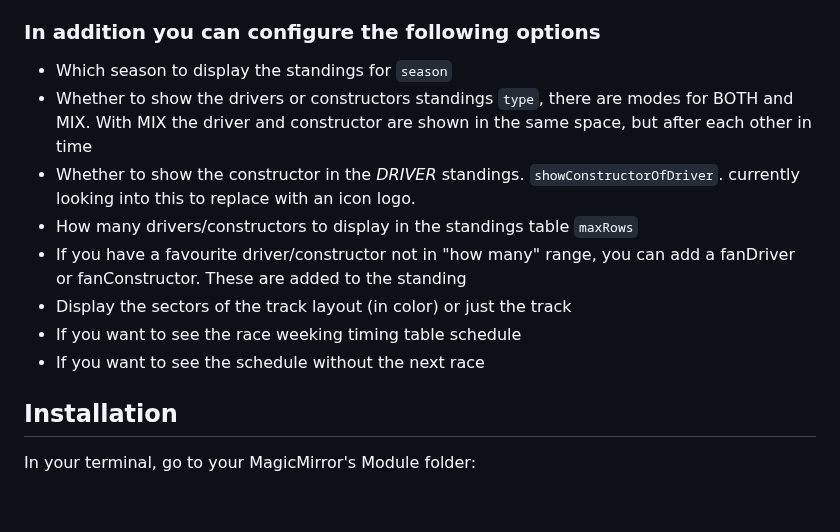
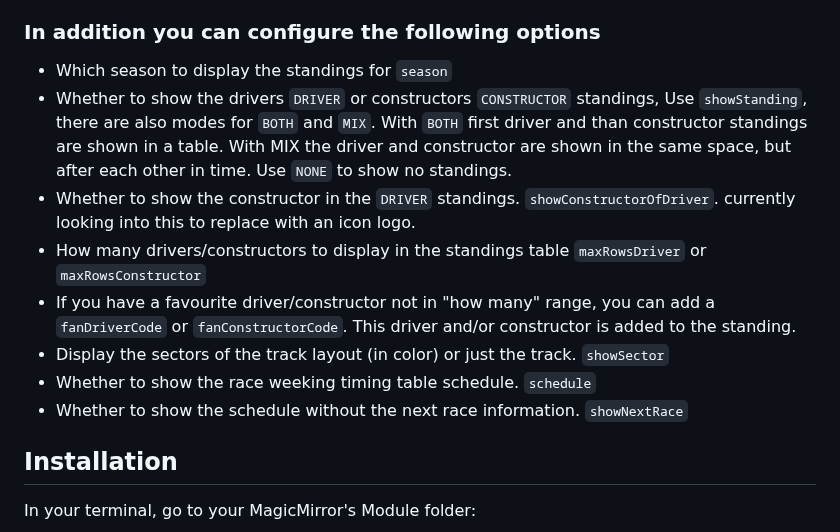
Before and after one commit to ianperrin/MMM-Formula1, a Markdown page: README.md, the part around one of its changes. Drawn GitHub-style; blank space fills up the shorter version.

Commit message:
Update README.md
config option explained

```diff
--- a/README.md
+++ b/README.md
@@ -24,14 +24,13 @@ Forked from Ian Perrin's take on this.This module combines standing and schedule
 ### In addition you can configure the following options
 
 - Which season to display the standings for `season`
-- Whether to show the drivers or constructors standings `type`, there are modes for BOTH and MIX. With MIX the driver and constructor are shown in the same space, but after each other in time
-- Whether to show the constructor in the _DRIVER_ standings. `showConstructorOfDriver`. currently looking into this to replace with an icon logo.
-- How many drivers/constructors to display in the standings table `maxRows`
-- If you have a favourite driver/constructor not in "how many" range, you can add a fanDriver or fanConstructor. These are added to the standing
-- Display the sectors of the track layout (in color) or just the track
-- If you want to see the race weeking timing table schedule
-- If you want to see the schedule without the next race
-
+- Whether to show the drivers `DRIVER` or constructors `CONSTRUCTOR` standings, Use `showStanding`, there are also modes for `BOTH` and `MIX`. With `BOTH` first driver and than constructor standings are shown in a table. With MIX the driver and constructor are shown in the same space, but after each other in time. Use `NONE` to show no standings.
+- Whether to show the constructor in the `DRIVER` standings. `showConstructorOfDriver`. currently looking into this to replace with an icon logo.
+- How many drivers/constructors to display in the standings table `maxRowsDriver` or `maxRowsConstructor`
+- If you have a favourite driver/constructor not in "how many" range, you can add a `fanDriverCode` or `fanConstructorCode`. This driver and/or constructor is added to the standing.
+- Display the sectors of the track layout (in color) or just the track. `showSector`
+- Whether to show the race weeking timing table schedule. `schedule`
+- Whether to show the schedule without the next race information. `showNextRace`
 ## Installation
 
 In your terminal, go to your MagicMirror's Module folder:
```
Also changed, not shown: other parts of README.md (+8 -8 lines).
